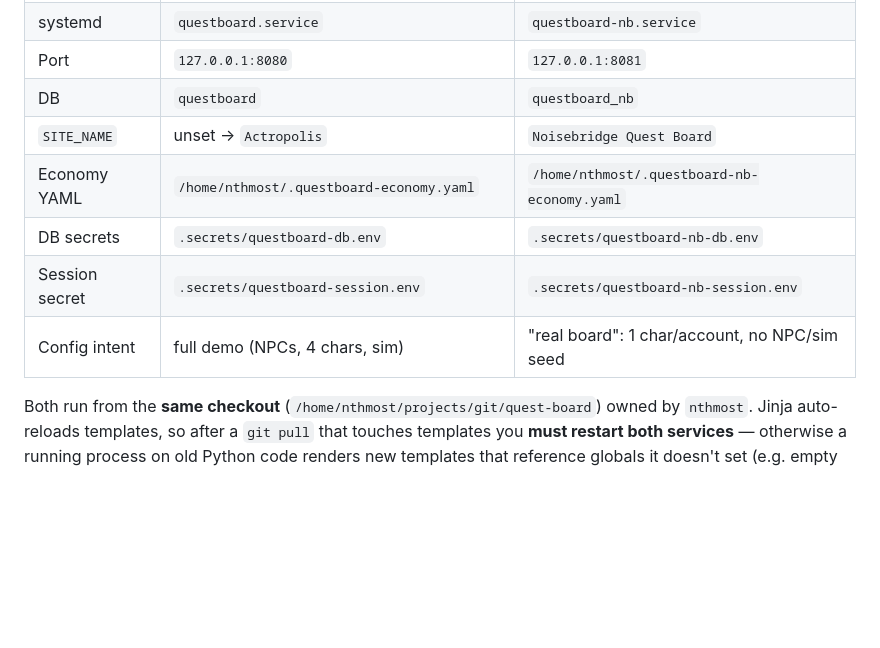
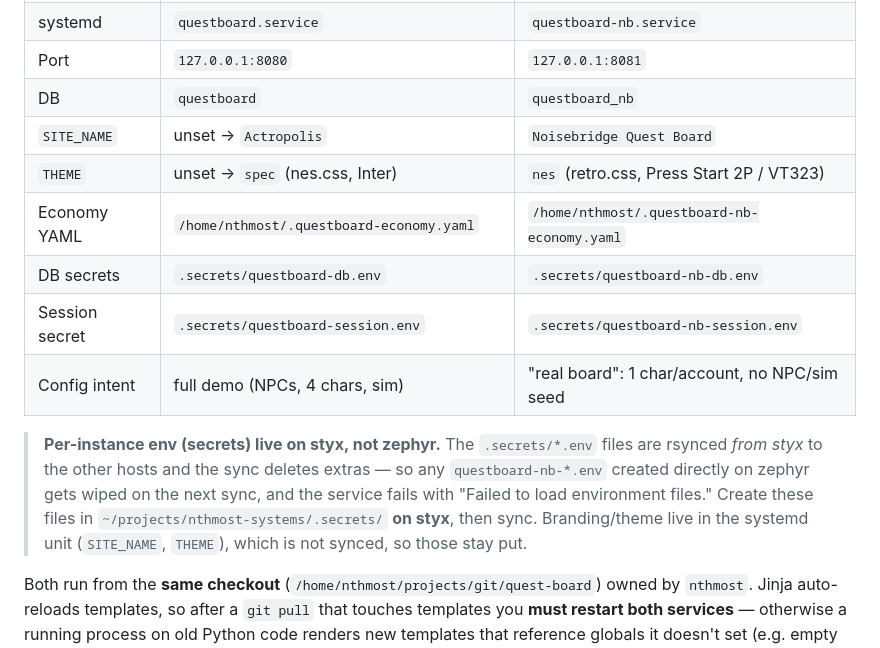
Before and after one commit to nthmost/quest-board, a Markdown page: DEPLOYMENT.md, the part around the change. Rendered like a GitHub page; blank space fills up the shorter version.

Commit message:
docs: note THEME env row + styx-canonical secrets sync gotcha
Co-Authored-By: Claude Opus 4.8 (1M context) <noreply@anthropic.com>

```diff
--- a/DEPLOYMENT.md
+++ b/DEPLOYMENT.md
@@ -20,10 +20,19 @@ and `request.state.site_name` in templates.
 | Port | `127.0.0.1:8080` | `127.0.0.1:8081` |
 | DB | `questboard` | `questboard_nb` |
 | `SITE_NAME` | unset → `Actropolis` | `Noisebridge Quest Board` |
+| `THEME` | unset → `spec` (nes.css, Inter) | `nes` (retro.css, Press Start 2P / VT323) |
 | Economy YAML | `/home/nthmost/.questboard-economy.yaml` | `/home/nthmost/.questboard-nb-economy.yaml` |
 | DB secrets | `.secrets/questboard-db.env` | `.secrets/questboard-nb-db.env` |
 | Session secret | `.secrets/questboard-session.env` | `.secrets/questboard-nb-session.env` |
 | Config intent | full demo (NPCs, 4 chars, sim) | "real board": 1 char/account, no NPC/sim seed |
+
+> **Per-instance env (secrets) live on styx, not zephyr.** The `.secrets/*.env`
+> files are rsynced *from styx* to the other hosts and the sync deletes extras —
+> so any `questboard-nb-*.env` created directly on zephyr gets wiped on the next
+> sync, and the service fails with "Failed to load environment files." Create
+> these files in `~/projects/nthmost-systems/.secrets/` **on styx**, then sync.
+> Branding/theme live in the systemd unit (`SITE_NAME`, `THEME`), which is not
+> synced, so those stay put.
 
 Both run from the **same checkout** (`/home/nthmost/projects/git/quest-board`)
 owned by `nthmost`. Jinja auto-reloads templates, so after a `git pull` that
```
